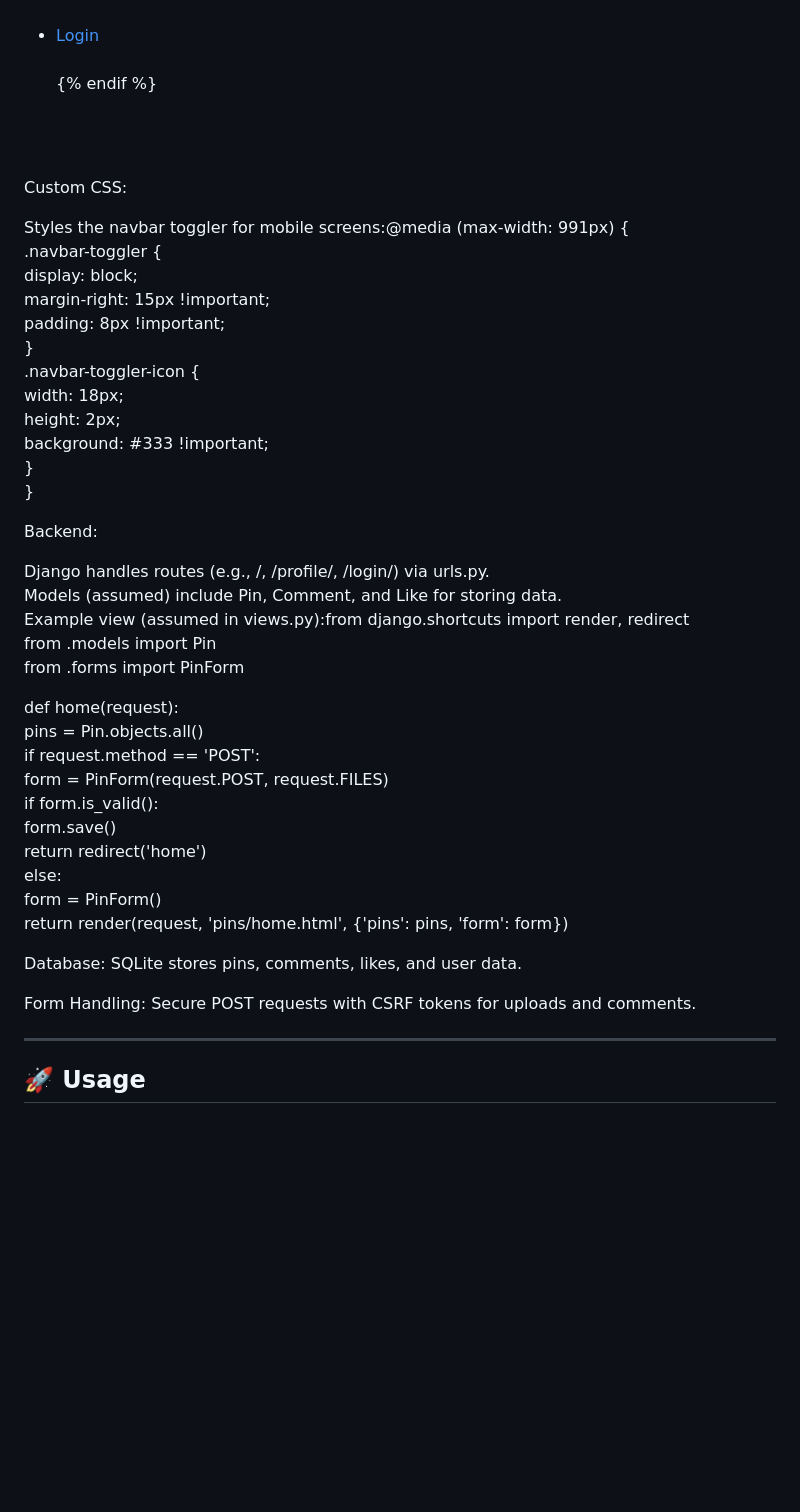
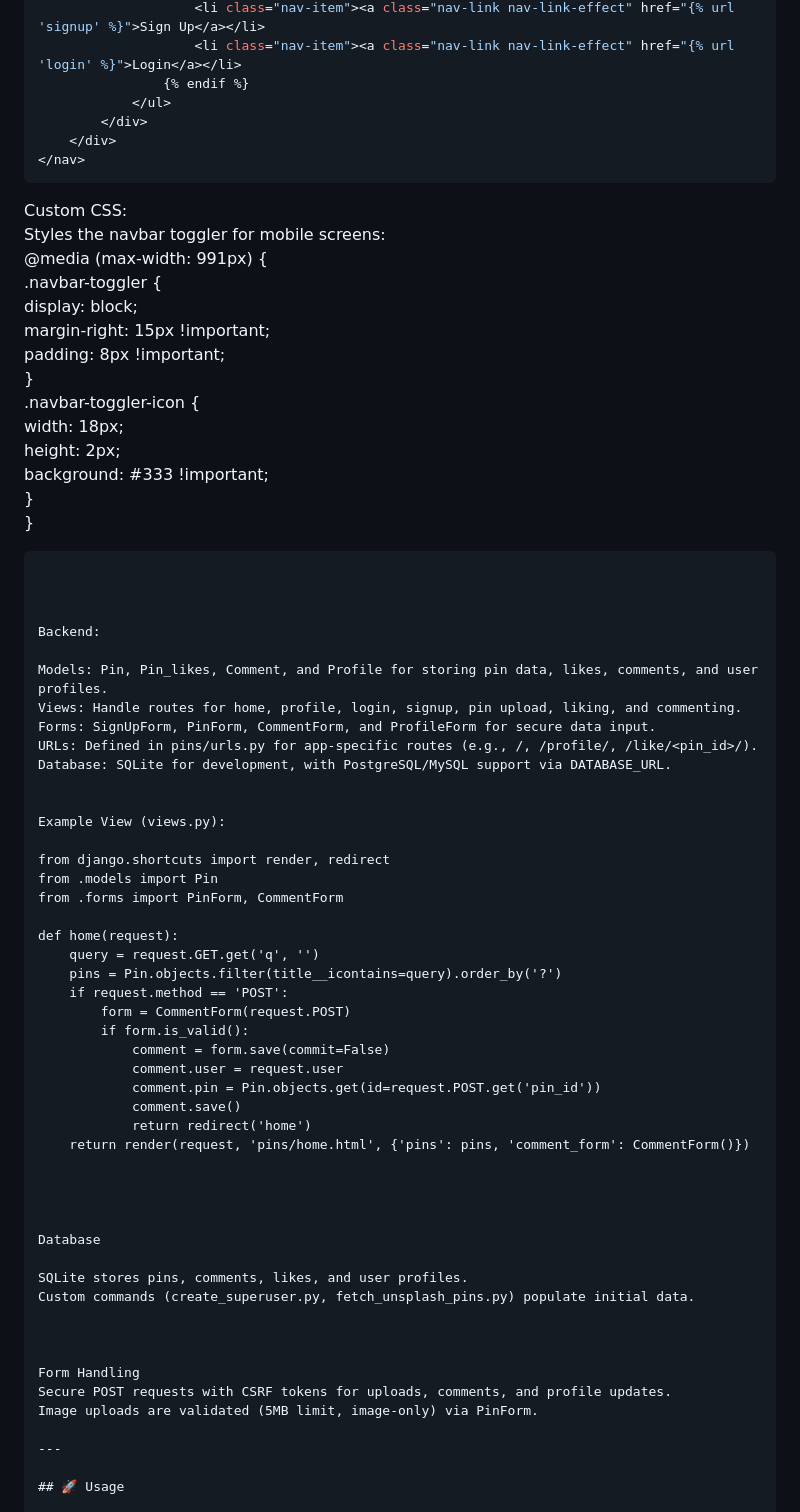
Before and after one commit to prudhvi1519/Pins-Studio, a Markdown page: README.md, the part around the change printed below. GitHub-like rendering; blank space fills up the shorter version.

````diff
--- a/README.md
+++ b/README.md
@@ -121,13 +148,13 @@ Example navbar HTML (base.html):<nav class="navbar">
         </div>
     </div>
 </nav>
-
+```
 
 
 
 Custom CSS:
-
-Styles the navbar toggler for mobile screens:@media (max-width: 991px) {
+Styles the navbar toggler for mobile screens:
+@media (max-width: 991px) {
     .navbar-toggler {
         display: block;
         margin-right: 15px !important;
@@ -139,35 +166,51 @@ Styles the navbar toggler for mobile screens:@media (max-width: 991px) {
         background: #333 !important;
     }
 }
-
+```
 
 
 
 Backend:
 
-Django handles routes (e.g., /, /profile/, /login/) via urls.py.
-Models (assumed) include Pin, Comment, and Like for storing data.
-Example view (assumed in views.py):from django.shortcuts import render, redirect
+Models: Pin, Pin_likes, Comment, and Profile for storing pin data, likes, comments, and user profiles.
+Views: Handle routes for home, profile, login, signup, pin upload, liking, and commenting.
+Forms: SignUpForm, PinForm, CommentForm, and ProfileForm for secure data input.
+URLs: Defined in pins/urls.py for app-specific routes (e.g., /, /profile/, /like/<pin_id>/).
+Database: SQLite for development, with PostgreSQL/MySQL support via DATABASE_URL.
+
+
+Example View (views.py):
+
+from django.shortcuts import render, redirect
 from .models import Pin
-from .forms import PinForm
+from .forms import PinForm, CommentForm
 
 def home(request):
-    pins = Pin.objects.all()
+    query = request.GET.get('q', '')
+    pins = Pin.objects.filter(title__icontains=query).order_by('?')
     if request.method == 'POST':
-        form = PinForm(request.POST, request.FILES)
+        form = CommentForm(request.POST)
         if form.is_valid():
-            form.save()
+            comment = form.save(commit=False)
+            comment.user = request.user
+            comment.pin = Pin.objects.get(id=request.POST.get('pin_id'))
+            comment.save()
             return redirect('home')
-    else:
-        form = PinForm()
-    return render(request, 'pins/home.html', {'pins': pins, 'form': form})
+    return render(request, 'pins/home.html', {'pins': pins, 'comment_form': CommentForm()})
 
 
 
 
-Database: SQLite stores pins, comments, likes, and user data.
+Database
 
-Form Handling: Secure POST requests with CSRF tokens for uploads and comments.
+SQLite stores pins, comments, likes, and user profiles.
+Custom commands (create_superuser.py, fetch_unsplash_pins.py) populate initial data.
+
+
+
+Form Handling
+Secure POST requests with CSRF tokens for uploads, comments, and profile updates.
+Image uploads are validated (5MB limit, image-only) via PinForm.
 
 ---
 
````
Also changed, not shown: other parts of README.md (+49 -22 lines).
